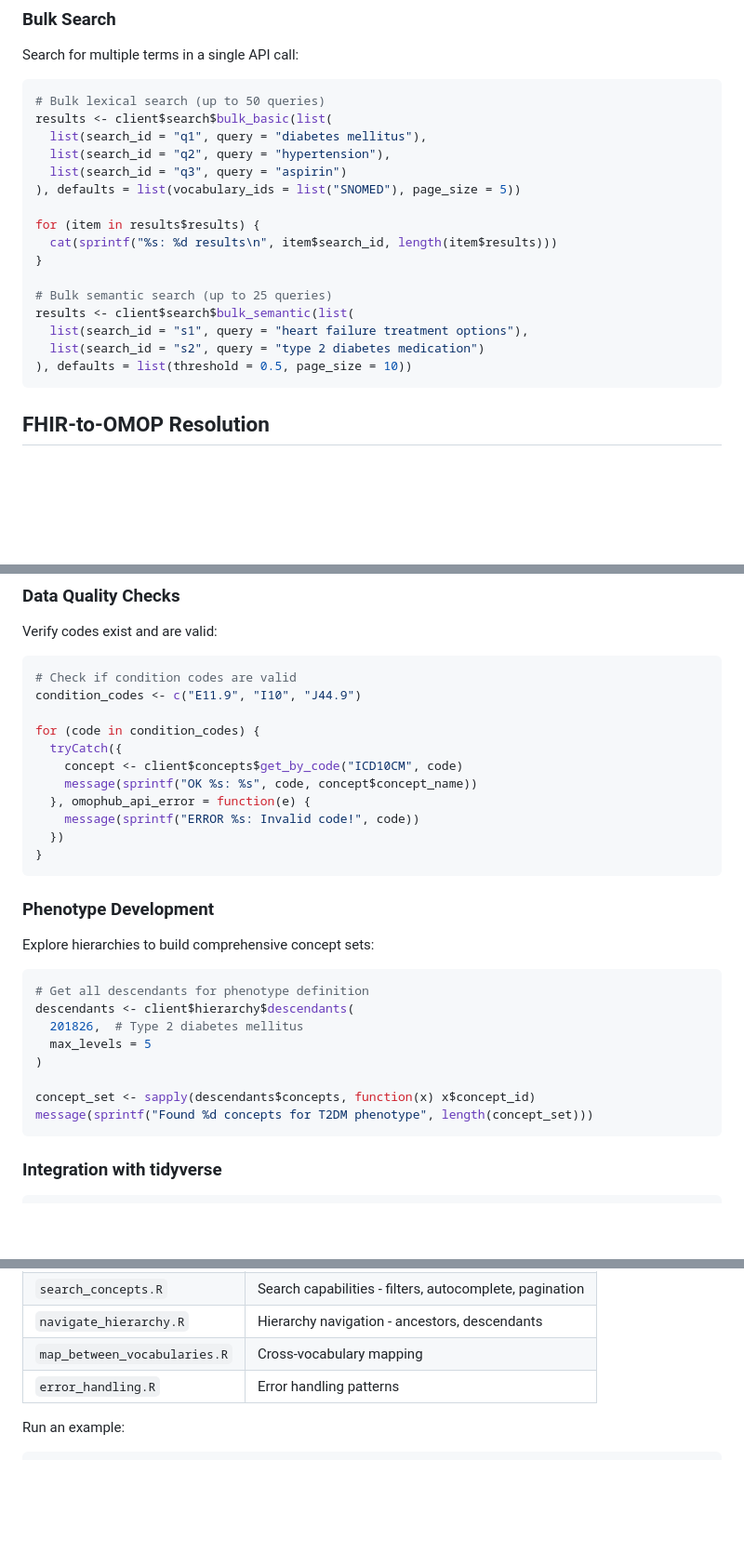
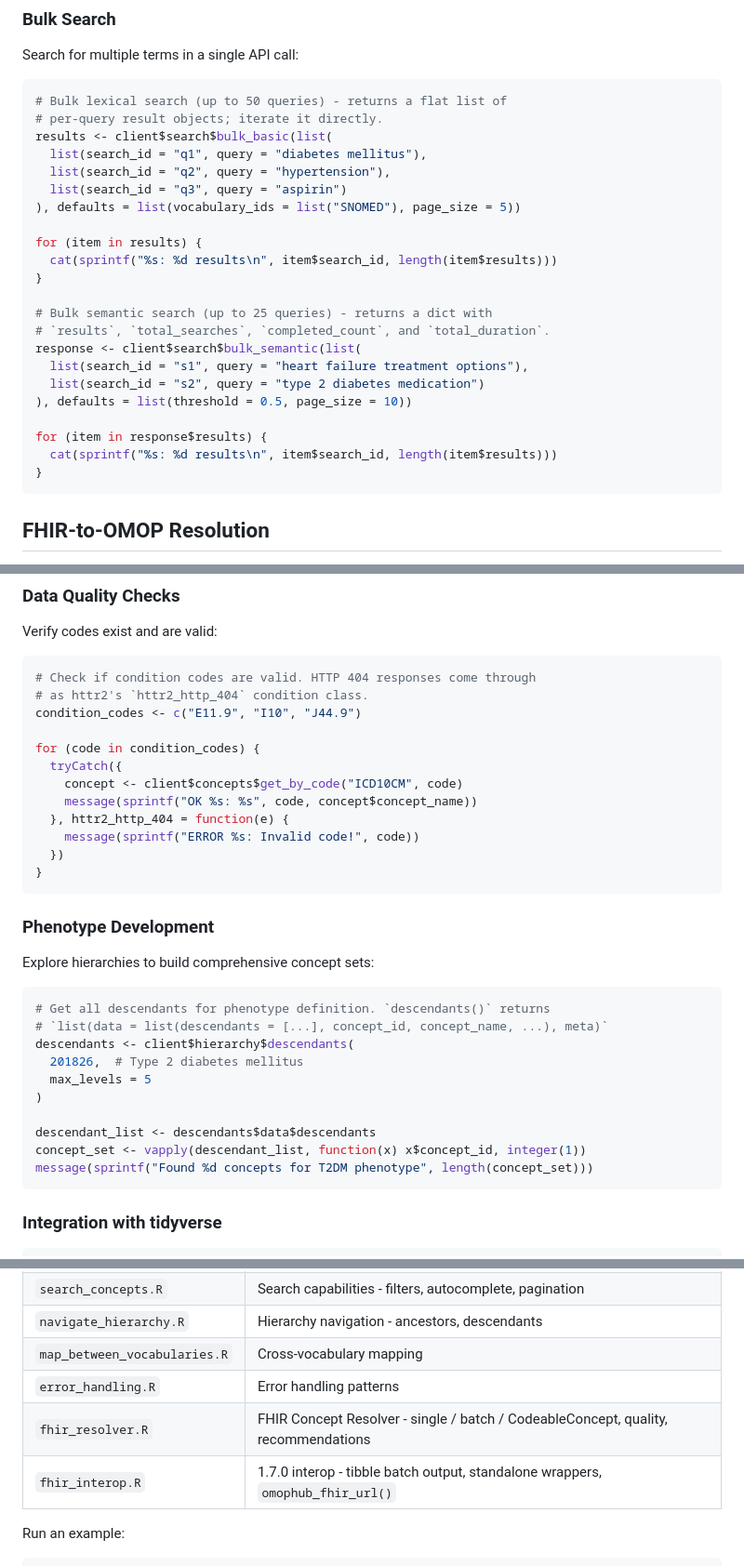
Before and after one commit to OMOPHub/omophub-R, a Markdown page: README.md, 3 parts joined by grey strips. Shown at 93% size. Drawn GitHub-style; blank space fills up the shorter version.

````diff
--- a/README.md
+++ b/README.md
@@ -116,22 +116,28 @@ for (s in similar$similar_concepts) {
 Search for multiple terms in a single API call:
 
 ```r
-# Bulk lexical search (up to 50 queries)
+# Bulk lexical search (up to 50 queries) - returns a flat list of
+# per-query result objects; iterate it directly.
 results <- client$search$bulk_basic(list(
   list(search_id = "q1", query = "diabetes mellitus"),
   list(search_id = "q2", query = "hypertension"),
   list(search_id = "q3", query = "aspirin")
 ), defaults = list(vocabulary_ids = list("SNOMED"), page_size = 5))
 
-for (item in results$results) {
+for (item in results) {
   cat(sprintf("%s: %d results\n", item$search_id, length(item$results)))
 }
 
-# Bulk semantic search (up to 25 queries)
-results <- client$search$bulk_semantic(list(
+# Bulk semantic search (up to 25 queries) - returns a dict with
+# `results`, `total_searches`, `completed_count`, and `total_duration`.
+response <- client$search$bulk_semantic(list(
   list(search_id = "s1", query = "heart failure treatment options"),
   list(search_id = "s2", query = "type 2 diabetes medication")
 ), defaults = list(threshold = 0.5, page_size = 10))
+
+for (item in response$results) {
+  cat(sprintf("%s: %d results\n", item$search_id, length(item$results)))
+}
 ```
 
 ## FHIR-to-OMOP Resolution
@@ -207,14 +312,15 @@ standard_id <- validate_and_map("ICD10CM", "E11.9")
 Verify codes exist and are valid:
 
 ```r
-# Check if condition codes are valid
+# Check if condition codes are valid. HTTP 404 responses come through
+# as httr2's `httr2_http_404` condition class.
 condition_codes <- c("E11.9", "I10", "J44.9")
 
 for (code in condition_codes) {
   tryCatch({
     concept <- client$concepts$get_by_code("ICD10CM", code)
     message(sprintf("OK %s: %s", code, concept$concept_name))
-  }, omophub_api_error = function(e) {
+  }, httr2_http_404 = function(e) {
     message(sprintf("ERROR %s: Invalid code!", code))
   })
 }
@@ -225,13 +331,15 @@ for (code in condition_codes) {
 Explore hierarchies to build comprehensive concept sets:
 
 ```r
-# Get all descendants for phenotype definition
+# Get all descendants for phenotype definition. `descendants()` returns
+# `list(data = list(descendants = [...], concept_id, concept_name, ...), meta)`
 descendants <- client$hierarchy$descendants(
   201826,  # Type 2 diabetes mellitus
   max_levels = 5
 )
 
-concept_set <- sapply(descendants$concepts, function(x) x$concept_id)
+descendant_list <- descendants$data$descendants
+concept_set <- vapply(descendant_list, function(x) x$concept_id, integer(1))
 message(sprintf("Found %d concepts for T2DM phenotype", length(concept_set)))
 ```
 
@@ -333,6 +453,8 @@ The package includes comprehensive examples in `inst/examples/`:
 | `navigate_hierarchy.R` | Hierarchy navigation - ancestors, descendants |
 | `map_between_vocabularies.R` | Cross-vocabulary mapping |
 | `error_handling.R` | Error handling patterns |
+| `fhir_resolver.R` | FHIR Concept Resolver - single / batch / CodeableConcept, quality, recommendations |
+| `fhir_interop.R` | 1.7.0 interop - tibble batch output, standalone wrappers, `omophub_fhir_url()` |
 
 Run an example:
 
````
Also changed, not shown: other parts of README.md (+119 -8 lines).
